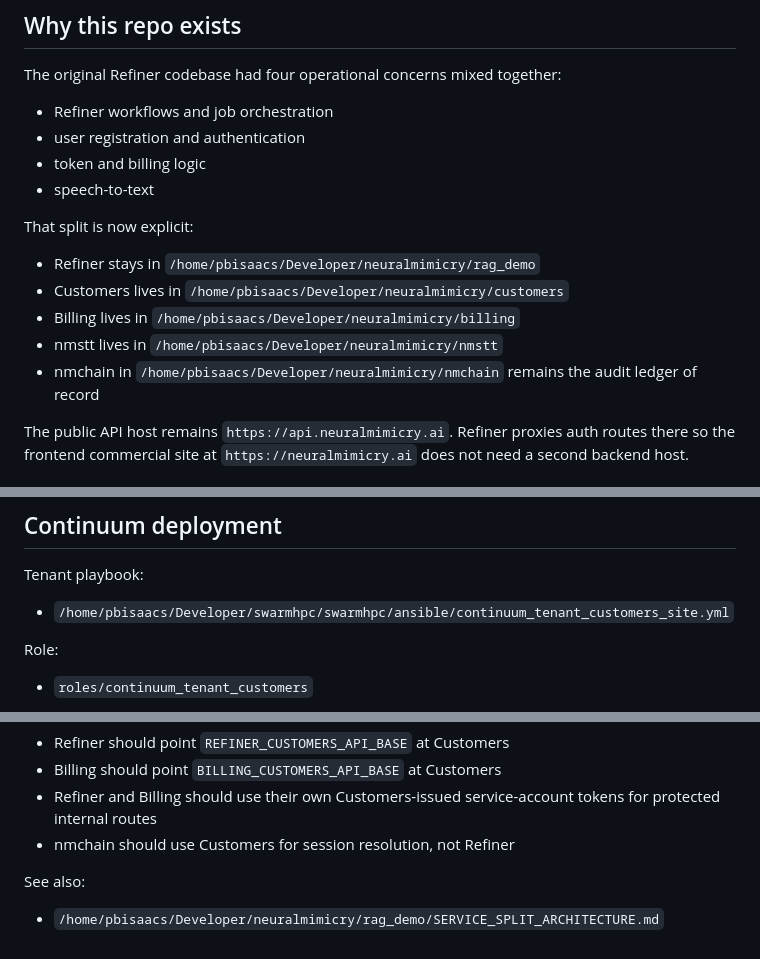
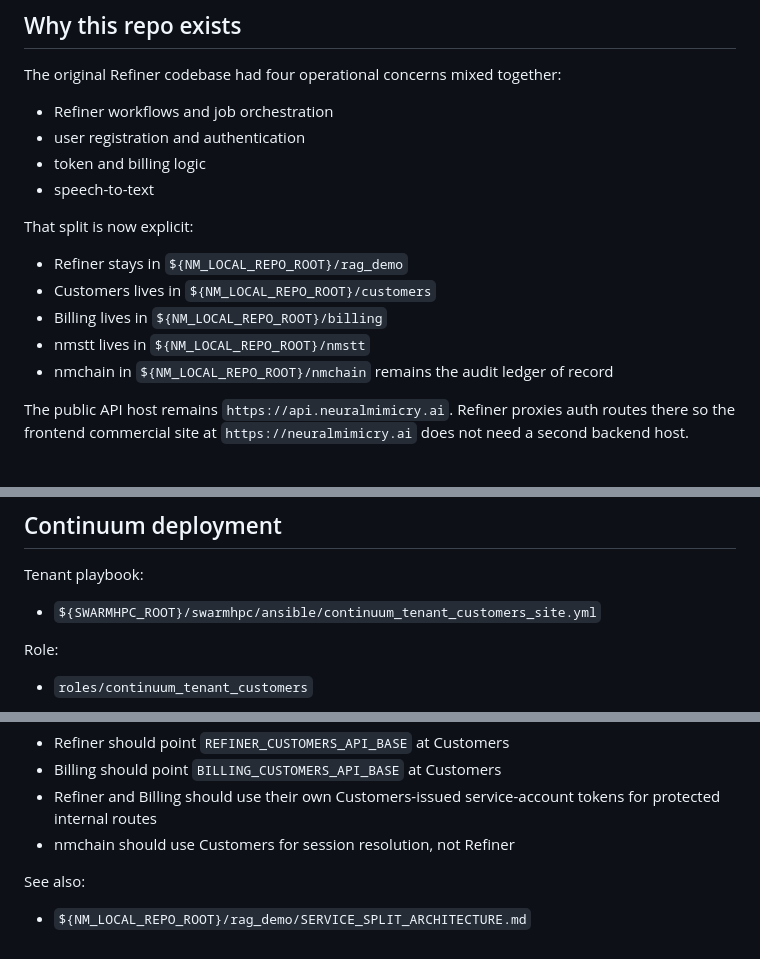
Before and after one commit to neuralmimicry/customers, a Markdown page: README.md, 3 parts joined by grey strips. Rendered like a GitHub page.

Commit message:
fix: replace /home/pbisaacs paths with generic env var references; untrack artefacts
Co-Authored-By: Claude Sonnet 4.6 (1M context) <noreply@anthropic.com>

```diff
--- a/README.md
+++ b/README.md
@@ -22,11 +22,11 @@ The original Refiner codebase had four operational concerns mixed together:
 
 That split is now explicit:
 
-- Refiner stays in `/home/pbisaacs/Developer/neuralmimicry/rag_demo`
-- Customers lives in `/home/pbisaacs/Developer/neuralmimicry/customers`
-- Billing lives in `/home/pbisaacs/Developer/neuralmimicry/billing`
-- nmstt lives in `/home/pbisaacs/Developer/neuralmimicry/nmstt`
-- nmchain in `/home/pbisaacs/Developer/neuralmimicry/nmchain` remains the audit ledger of record
+- Refiner stays in `${NM_LOCAL_REPO_ROOT}/rag_demo`
+- Customers lives in `${NM_LOCAL_REPO_ROOT}/customers`
+- Billing lives in `${NM_LOCAL_REPO_ROOT}/billing`
+- nmstt lives in `${NM_LOCAL_REPO_ROOT}/nmstt`
+- nmchain in `${NM_LOCAL_REPO_ROOT}/nmchain` remains the audit ledger of record
 
 The public API host remains `https://api.neuralmimicry.ai`.
 Refiner proxies auth routes there so the frontend commercial site at `https://neuralmimicry.ai` does not need a second backend host.
@@ -365,7 +365,7 @@ podman build -t ghcr.io/neuralmimicry/customers:latest -f Containerfile .
 
 Tenant playbook:
 
-- `/home/pbisaacs/Developer/swarmhpc/swarmhpc/ansible/continuum_tenant_customers_site.yml`
+- `${SWARMHPC_ROOT}/swarmhpc/ansible/continuum_tenant_customers_site.yml`
 
 Role:
 
@@ -391,4 +391,4 @@ For the split platform to be fully functional:
 
 See also:
 
-- `/home/pbisaacs/Developer/neuralmimicry/rag_demo/SERVICE_SPLIT_ARCHITECTURE.md`
+- `${NM_LOCAL_REPO_ROOT}/rag_demo/SERVICE_SPLIT_ARCHITECTURE.md`
```
